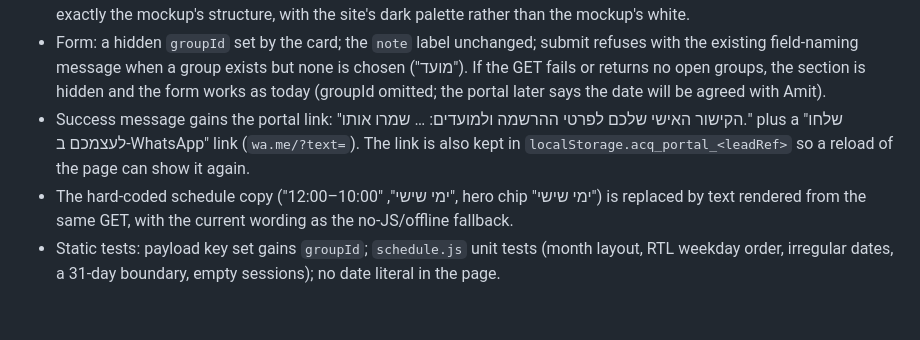
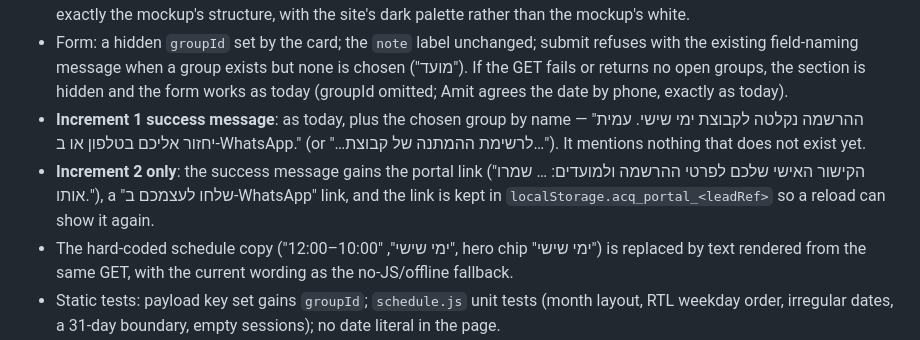
Before and after one commit to amitdobry/memory-game, a Markdown page: docs/PLAN-WORKSHOP-SCHEDULING-PARENT-PORTAL.md, the part around one of its changes. Drawn GitHub-style; blank space fills up the shorter version.

```diff
--- a/docs/PLAN-WORKSHOP-SCHEDULING-PARENT-PORTAL.md
+++ b/docs/PLAN-WORKSHOP-SCHEDULING-PARENT-PORTAL.md
@@ -325,10 +325,13 @@ page ends and the picker begins.
 - Form: a hidden `groupId` set by the card; the `note` label unchanged; submit refuses with the
   existing field-naming message when a group exists but none is chosen ("מועד"). If the GET fails
   or returns no open groups, the section is hidden and the form works as today (groupId omitted;
-  the portal later says the date will be agreed with Amit).
-- Success message gains the portal link: "הקישור האישי שלכם לפרטי ההרשמה ולמועדים: … שמרו אותו."
-  plus a "שלחו לעצמכם ב-WhatsApp" link (`wa.me/?text=`). The link is also kept in
-  `localStorage.acq_portal_<leadRef>` so a reload of the page can show it again.
+  Amit agrees the date by phone, exactly as today).
+- **Increment 1 success message**: as today, plus the chosen group by name — "ההרשמה נקלטה לקבוצת
+  ימי שישי. עמית יחזור אליכם בטלפון או ב-WhatsApp." (or "…לרשימת ההמתנה של קבוצת…"). It mentions
+  nothing that does not exist yet.
+- **Increment 2 only**: the success message gains the portal link ("הקישור האישי שלכם לפרטי ההרשמה
+  ולמועדים: … שמרו אותו."), a "שלחו לעצמכם ב-WhatsApp" link, and the link is kept in
+  `localStorage.acq_portal_<leadRef>` so a reload can show it again.
 - The hard-coded schedule copy ("ימי שישי", "10:00–12:00", hero chip "ימי שישי") is replaced by
   text rendered from the same GET, with the current wording as the no-JS/offline fallback.
 - Static tests: payload key set gains `groupId`; `schedule.js` unit tests (month layout, RTL
```
Also changed, not shown: other parts of docs/PLAN-WORKSHOP-SCHEDULING-PARENT-PORTAL.md (+48 -12 lines).
